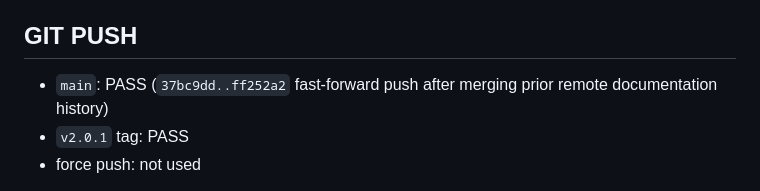
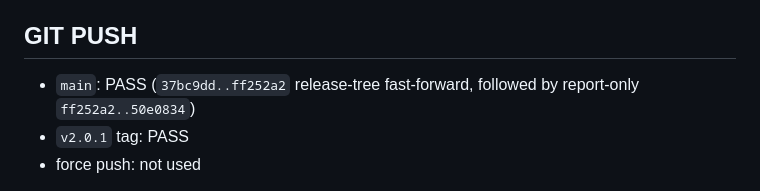
Before and after one commit to Superbias/smp3-multipath-kit-public, a Markdown page: SMP3_2.0.1_INSTALLER_RELEASE_REPORT.md, the part around the change. Rendered like a GitHub page.

Commit message:
docs-update-201-push-record

```diff
--- a/SMP3_2.0.1_INSTALLER_RELEASE_REPORT.md
+++ b/SMP3_2.0.1_INSTALLER_RELEASE_REPORT.md
@@ -93,7 +93,7 @@ script filenames, Release URLs, and example config paths match the repository.
 
 ## GIT PUSH
 
-- `main`: PASS (`37bc9dd..ff252a2` fast-forward push after merging prior remote documentation history)
+- `main`: PASS (`37bc9dd..ff252a2` release-tree fast-forward, followed by report-only `ff252a2..50e0834`)
 - `v2.0.1` tag: PASS
 - force push: not used
 
```
